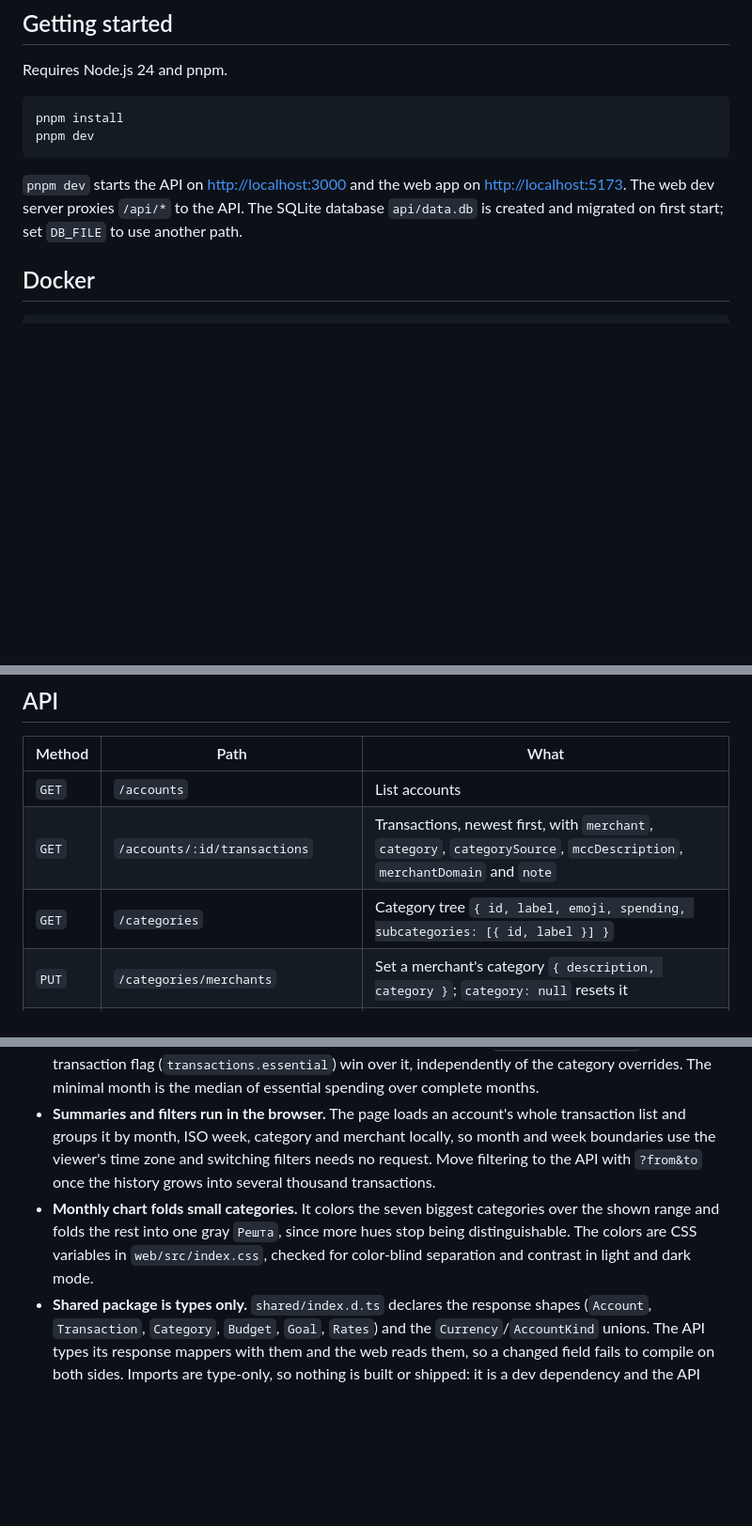
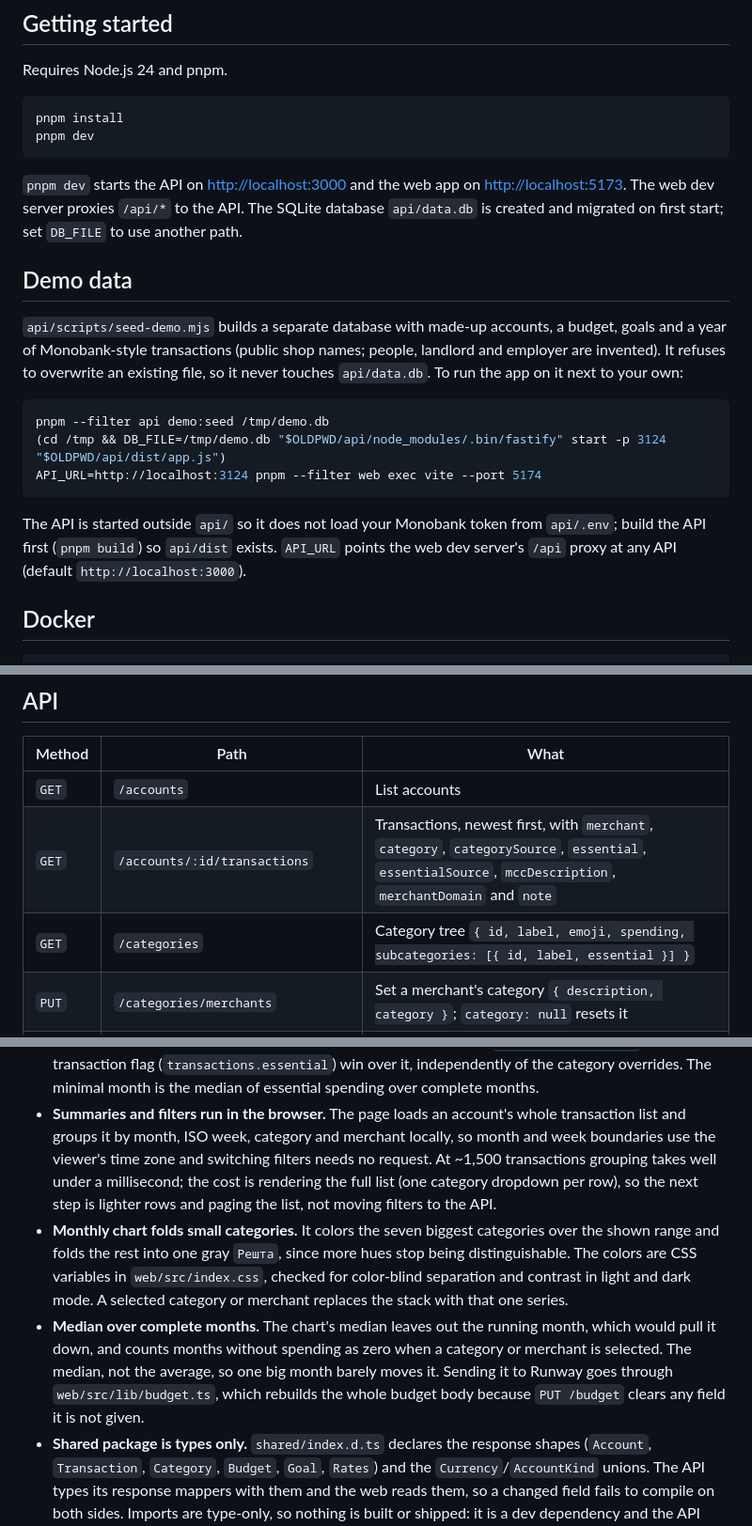
Before and after one commit to andriyor/runway-budget, a Markdown page: README.md, 3 parts joined by grey strips. Shown at 94% size. GitHub-like rendering; blank space fills up the shorter version.

````diff
--- a/README.md
+++ b/README.md
@@ -51,6 +66,23 @@ pnpm dev
 `pnpm dev` starts the API on <http://localhost:3000> and the web app on <http://localhost:5173>.
 The web dev server proxies `/api/*` to the API. The SQLite database `api/data.db` is created and
 migrated on first start; set `DB_FILE` to use another path.
+
+## Demo data
+
+`api/scripts/seed-demo.mjs` builds a separate database with made-up accounts, a budget, goals and a
+year of Monobank-style transactions (public shop names; people, landlord and employer are invented).
+It refuses to overwrite an existing file, so it never touches `api/data.db`. To run the app on it
+next to your own:
+
+```sh
+pnpm --filter api demo:seed /tmp/demo.db
+(cd /tmp && DB_FILE=/tmp/demo.db "$OLDPWD/api/node_modules/.bin/fastify" start -p 3124 "$OLDPWD/api/dist/app.js")
+API_URL=http://localhost:3124 pnpm --filter web exec vite --port 5174
+```
+
+The API is started outside `api/` so it does not load your Monobank token from `api/.env`; build the
+API first (`pnpm build`) so `api/dist` exists. `API_URL` points the web dev server's `/api` proxy at
+any API (default `http://localhost:3000`).
 
 ## Docker
 
@@ -107,8 +139,8 @@ integer minor units (cents/kopiykas).
 | Method   | Path            | What                                                  |
 | -------- | --------------- | ----------------------------------------------------- |
 | `GET`    | `/accounts`     | List accounts                                         |
-| `GET`    | `/accounts/:id/transactions` | Transactions, newest first, with `merchant`, `category`, `categorySource`, `mccDescription`, `merchantDomain` and `note` |
-| `GET`    | `/categories`   | Category tree `{ id, label, emoji, spending, subcategories: [{ id, label }] }` |
+| `GET`    | `/accounts/:id/transactions` | Transactions, newest first, with `merchant`, `category`, `categorySource`, `essential`, `essentialSource`, `mccDescription`, `merchantDomain` and `note` |
+| `GET`    | `/categories`   | Category tree `{ id, label, emoji, spending, subcategories: [{ id, label, essential }] }` |
 | `PUT`    | `/categories/merchants` | Set a merchant's category `{ description, category }`; `category: null` resets it |
 | `PUT`    | `/categories/transactions/:id` | Set one transaction's category `{ category }`; `null` resets it |
 | `PATCH`  | `/transactions/:id` | Set a transaction's `{ note?, essential? }`; empty note or `null` clears |
@@ -186,12 +218,18 @@ Estimates assume flat spending and salary, and ignore interest and inflation.
   The minimal month is the median of essential spending over complete months.
 - **Summaries and filters run in the browser.** The page loads an account's whole transaction list
   and groups it by month, ISO week, category and merchant locally, so month and week boundaries use
-  the viewer's time zone and switching filters needs no request. Move filtering to the API with
-  `?from&to` once the history grows into several thousand transactions.
+  the viewer's time zone and switching filters needs no request. At ~1,500 transactions grouping
+  takes well under a millisecond; the cost is rendering the full list (one category dropdown per
+  row), so the next step is lighter rows and paging the list, not moving filters to the API.
 - **Monthly chart folds small categories.** It colors the seven biggest categories over the shown
   range and folds the rest into one gray `Решта`, since more hues stop being distinguishable. The
   colors are CSS variables in `web/src/index.css`, checked for color-blind separation and contrast
-  in light and dark mode.
+  in light and dark mode. A selected category or merchant replaces the stack with that one series.
+- **Median over complete months.** The chart's median leaves out the running month, which would
+  pull it down, and counts months without spending as zero when a category or merchant is selected.
+  The median, not the average, so one big month barely moves it. Sending it to Runway goes through
+  `web/src/lib/budget.ts`, which rebuilds the whole budget body because `PUT /budget` clears any
+  field it is not given.
 - **Shared package is types only.** `shared/index.d.ts` declares the response shapes (`Account`,
   `Transaction`, `Category`, `Budget`, `Goal`, `Rates`) and the `Currency`/`AccountKind` unions. The
   API types its response mappers with them and the web reads them, so a changed field fails to
````
Also changed, not shown: other parts of README.md (+16 -1 lines), docs/screenshots/balances.png (added), docs/screenshots/category-focus.png (added), docs/screenshots/essential.png (added), docs/screenshots/merchants-and-list.png (added), docs/screenshots/transactions.png (added), 5 other files.
